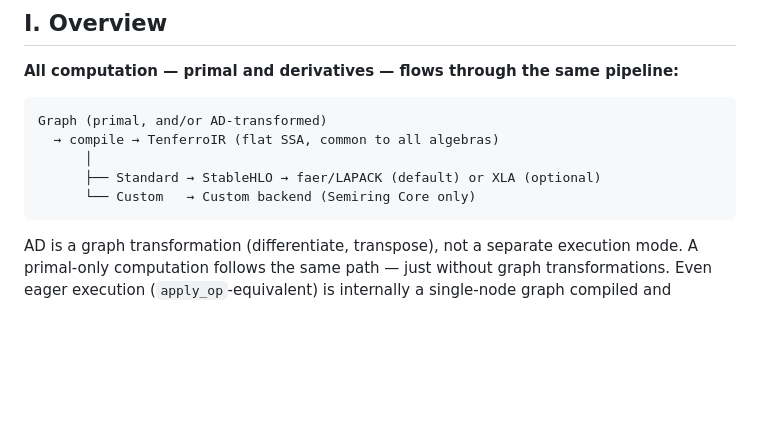
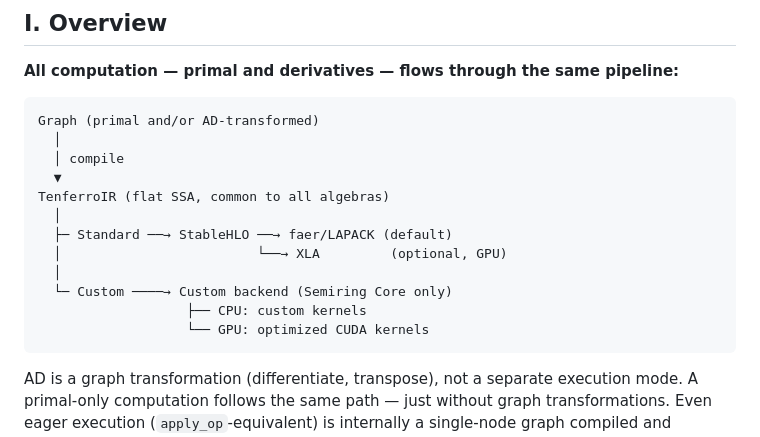
Before and after one commit to tensor4all/tensor4all-meta, a Markdown page: docs/design/v2-backend-architecture.md, the part around the change. Drawn GitHub-style; blank space fills up the shorter version.

Commit message:
docs: fix pipeline diagram formatting

````diff
--- a/docs/design/v2-backend-architecture.md
+++ b/docs/design/v2-backend-architecture.md
@@ -12,11 +12,18 @@
 **All computation — primal and derivatives — flows through the same pipeline:**
 
 ```
-Graph (primal, and/or AD-transformed)
-  → compile → TenferroIR (flat SSA, common to all algebras)
-      │
-      ├── Standard → StableHLO → faer/LAPACK (default) or XLA (optional)
-      └── Custom   → Custom backend (Semiring Core only)
+Graph (primal and/or AD-transformed)
+  │
+  │ compile
+  ▼
+TenferroIR (flat SSA, common to all algebras)
+  │
+  ├─ Standard ──→ StableHLO ──→ faer/LAPACK (default)
+  │                         └──→ XLA         (optional, GPU)
+  │
+  └─ Custom ────→ Custom backend (Semiring Core only)
+                   ├── CPU: custom kernels
+                   └── GPU: optimized CUDA kernels
 ```
 
 AD is a graph transformation (differentiate, transpose), not a separate
````
